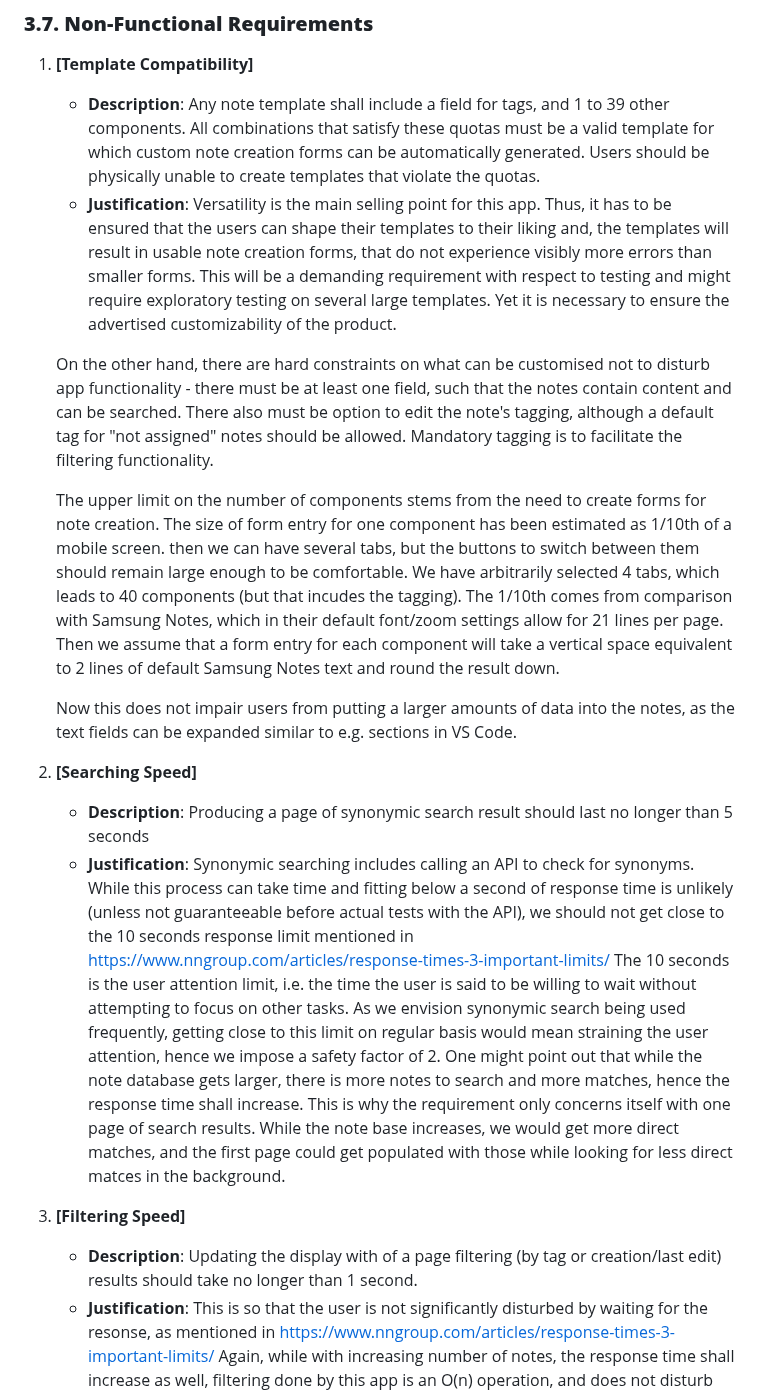
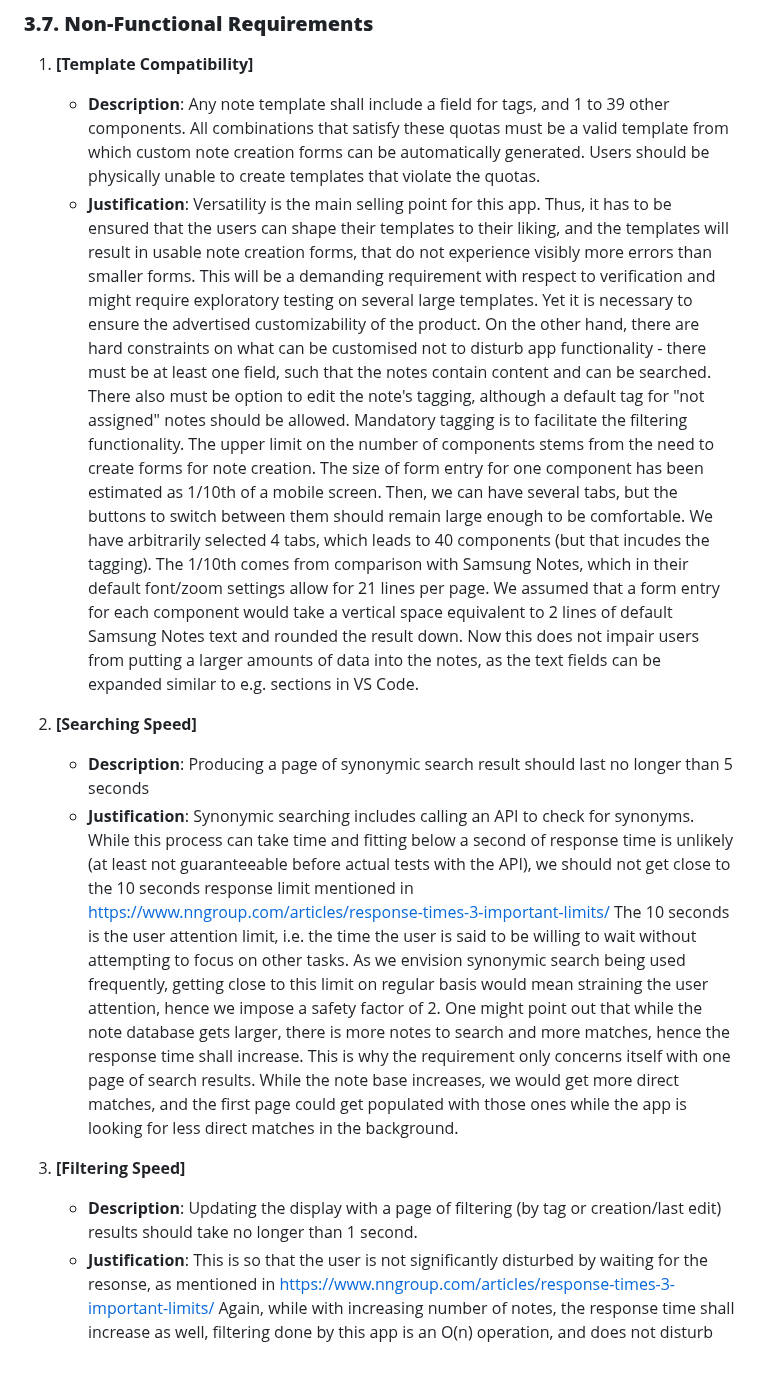
Before and after one commit to MinPoe/frontend-thingspace.ts, a Markdown page: REQUIREMENTS_AND_DESIGN.md, the part around the change. GitHub-like rendering; blank space fills up the shorter version.

```diff
--- a/REQUIREMENTS_AND_DESIGN.md
+++ b/REQUIREMENTS_AND_DESIGN.md
@@ -137,23 +137,20 @@ NOTES: 5 most major use cases
 
 
 1. **[Template Compatibility]**
-    - **Description**: Any note template shall include a field for tags, and 1 to 39 other components. All combinations that satisfy these quotas must be a valid template for which custom note creation forms can be automatically generated. Users should be physically unable to create templates that violate the quotas.
-    - **Justification**: Versatility is the main selling point for this app. Thus, it has to be ensured that the users can shape their templates to their liking and, the templates will result in usable note creation forms, that do not experience visibly more errors than smaller forms. This will be a demanding requirement with respect to testing and might require exploratory testing on several large templates. Yet it is necessary to ensure the advertised customizability of the product.
-
+    - **Description**: Any note template shall include a field for tags, and 1 to 39 other components. All combinations that satisfy these quotas must be a valid template from which custom note creation forms can be automatically generated. Users should be physically unable to create templates that violate the quotas.
+    - **Justification**: Versatility is the main selling point for this app. Thus, it has to be ensured that the users can shape their templates to their liking, and the templates will result in usable note creation forms, that do not experience visibly more errors than smaller forms. This will be a demanding requirement with respect to verification and might require exploratory testing on several large templates. Yet it is necessary to ensure the advertised customizability of the product.
     On the other hand, there are hard constraints on what can be customised not to disturb app functionality - there must be at least one field, such that the notes contain content and can be searched. There also must be option to edit the note's tagging, although a default tag for "not assigned" notes should be allowed. Mandatory tagging is to facilitate the filtering functionality.
-
-    The upper limit on the number of components stems from the need to create forms for note creation. The size of form entry for one component has been estimated as 1/10th of a mobile screen. then we can have several tabs, but the buttons to switch between them should remain large enough to be comfortable. We have arbitrarily selected 4 tabs, which leads to 40 components (but that incudes the tagging). The 1/10th comes from comparison with Samsung Notes, which in their default font/zoom settings allow for 21 lines per page. Then we assume that a form entry for each component will take a vertical space equivalent to 2 lines of default Samsung Notes text and round the result down.
-
+    The upper limit on the number of components stems from the need to create forms for note creation. The size of form entry for one component has been estimated as 1/10th of a mobile screen. Then, we can have several tabs, but the buttons to switch between them should remain large enough to be comfortable. We have arbitrarily selected 4 tabs, which leads to 40 components (but that incudes the tagging). The 1/10th comes from comparison with Samsung Notes, which in their default font/zoom settings allow for 21 lines per page. We assumed that a form entry for each component would take a vertical space equivalent to 2 lines of default Samsung Notes text and rounded the result down.
     Now this does not impair users from putting a larger amounts of data into the notes, as the text fields can be expanded similar to e.g. sections in VS Code.
 
 2. **[Searching Speed]**
    - **Description**: Producing a page of synonymic search result should last no longer than 5 seconds
-   - **Justification**: Synonymic searching includes calling an API to check for synonyms. While this process can take time and fitting below a second of response time is unlikely (unless not guaranteeable before actual tests with the API), we should not get close to the 10 seconds response limit mentioned in https://www.nngroup.com/articles/response-times-3-important-limits/
+   - **Justification**: Synonymic searching includes calling an API to check for synonyms. While this process can take time and fitting below a second of response time is unlikely (at least not guaranteeable before actual tests with the API), we should not get close to the 10 seconds response limit mentioned in https://www.nngroup.com/articles/response-times-3-important-limits/
    The 10 seconds is the user attention limit, i.e. the time the user is said to be willing to wait without attempting to focus on other tasks. As we envision synonymic search being used frequently, getting close to this limit on regular basis would mean straining the user attention, hence we impose a safety factor of 2.
-   One might point out that while the note database gets larger, there is more notes to search and more matches, hence the response time shall increase. This is why the requirement only concerns itself with one page of search results. While the note base increases, we would get more direct matches, and the first page could get populated with those while looking for less direct matces in the background.
+   One might point out that while the note database gets larger, there is more notes to search and more matches, hence the response time shall increase. This is why the requirement only concerns itself with one page of search results. While the note base increases, we would get more direct matches, and the first page could get populated with those ones while the app is looking for less direct matches in the background.
 
 3. **[Filtering Speed]**
-   - **Description**: Updating the display with of a page filtering (by tag or creation/last edit) results should take no longer than 1 second.
+   - **Description**: Updating the display with a page of filtering (by tag or creation/last edit) results should take no longer than 1 second.
    - **Justification**: This is so that the user is not significantly disturbed by waiting for the resonse, as mentioned in https://www.nngroup.com/articles/response-times-3-important-limits/
    Again, while with increasing number of notes, the response time shall increase as well, filtering done by this app is an O(n) operation, and does not disturb the sorting of the data. More importantly, only a part of results that fit the filter have to be created. This is again, because the requirement only concerns itself with one page of results at a time, which is what the user will see.
 
```
